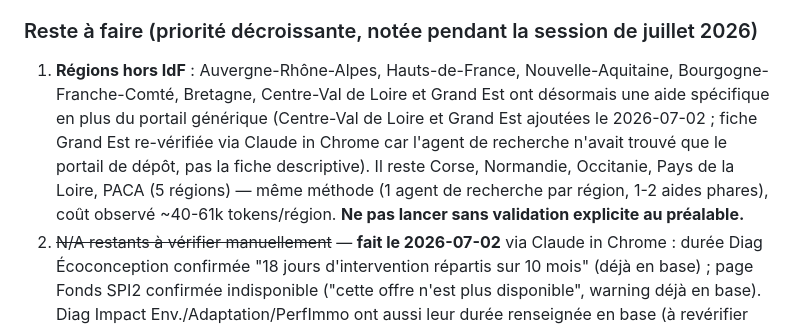
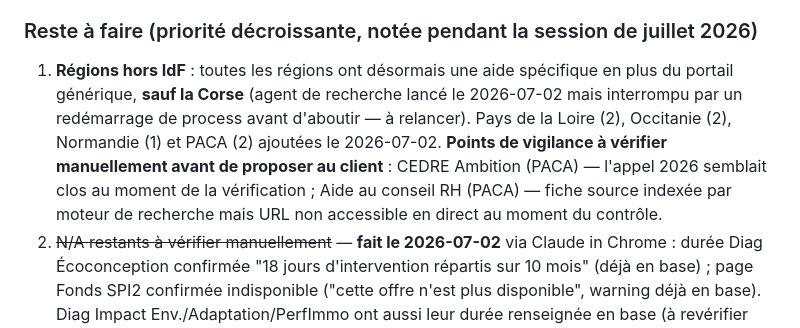
Before and after one commit to ao-alert-rse/outil-aides, a Markdown page: MAJ_MENSUELLE.md, the part around the change. GitHub-like rendering.

Commit message:
Met à jour le suivi : 6 régions traitées, Corse restante (agent interrompu)

```diff
--- a/MAJ_MENSUELLE.md
+++ b/MAJ_MENSUELLE.md
@@ -140,7 +140,7 @@ Aucun serveur, aucune base de données, aucun compte à maintenir.
 
 ### Reste à faire (priorité décroissante, notée pendant la session de juillet 2026)
 
-1. **Régions hors IdF** : Auvergne-Rhône-Alpes, Hauts-de-France, Nouvelle-Aquitaine, Bourgogne-Franche-Comté, Bretagne, Centre-Val de Loire et Grand Est ont désormais une aide spécifique en plus du portail générique (Centre-Val de Loire et Grand Est ajoutées le 2026-07-02 ; fiche Grand Est re-vérifiée via Claude in Chrome car l'agent de recherche n'avait trouvé que le portail de dépôt, pas la fiche descriptive). Il reste Corse, Normandie, Occitanie, Pays de la Loire, PACA (5 régions) — même méthode (1 agent de recherche par région, 1-2 aides phares), coût observé ~40-61k tokens/région. **Ne pas lancer sans validation explicite au préalable.**
+1. **Régions hors IdF** : toutes les régions ont désormais une aide spécifique en plus du portail générique, **sauf la Corse** (agent de recherche lancé le 2026-07-02 mais interrompu par un redémarrage de process avant d'aboutir — à relancer). Pays de la Loire (2), Occitanie (2), Normandie (1) et PACA (2) ajoutées le 2026-07-02. **Points de vigilance à vérifier manuellement avant de proposer au client** : CEDRE Ambition (PACA) — l'appel 2026 semblait clos au moment de la vérification ; Aide au conseil RH (PACA) — fiche source indexée par moteur de recherche mais URL non accessible en direct au moment du contrôle.
 2. ~~N/A restants à vérifier manuellement~~ — **fait le 2026-07-02** via Claude in Chrome : durée Diag Écoconception confirmée "18 jours d'intervention répartis sur 10 mois" (déjà en base) ; page Fonds SPI2 confirmée indisponible ("cette offre n'est plus disponible", warning déjà en base). Diag Impact Env./Adaptation/PerfImmo ont aussi leur durée renseignée en base (à revérifier seulement si un doute apparaît).
 3. **Alerte plafond de minimis** dans le calculateur de cumul — le seuil (300 000 €/3 ans) est confirmé, reste à identifier aide par aide lesquelles y sont soumises avant de coder l'alerte.
 4. ~~Petites améliorations UI restantes~~ — **fait le 2026-07-02** : badge "clôture proche" (⏳, seuil 60 jours) sur `date_fin`, légende expliquant les badges (⊘, "Sur consultation", "Montant individualisé"), compteur "X chiffrée(s) / Y à consulter" dans la barre de cumul.
```
